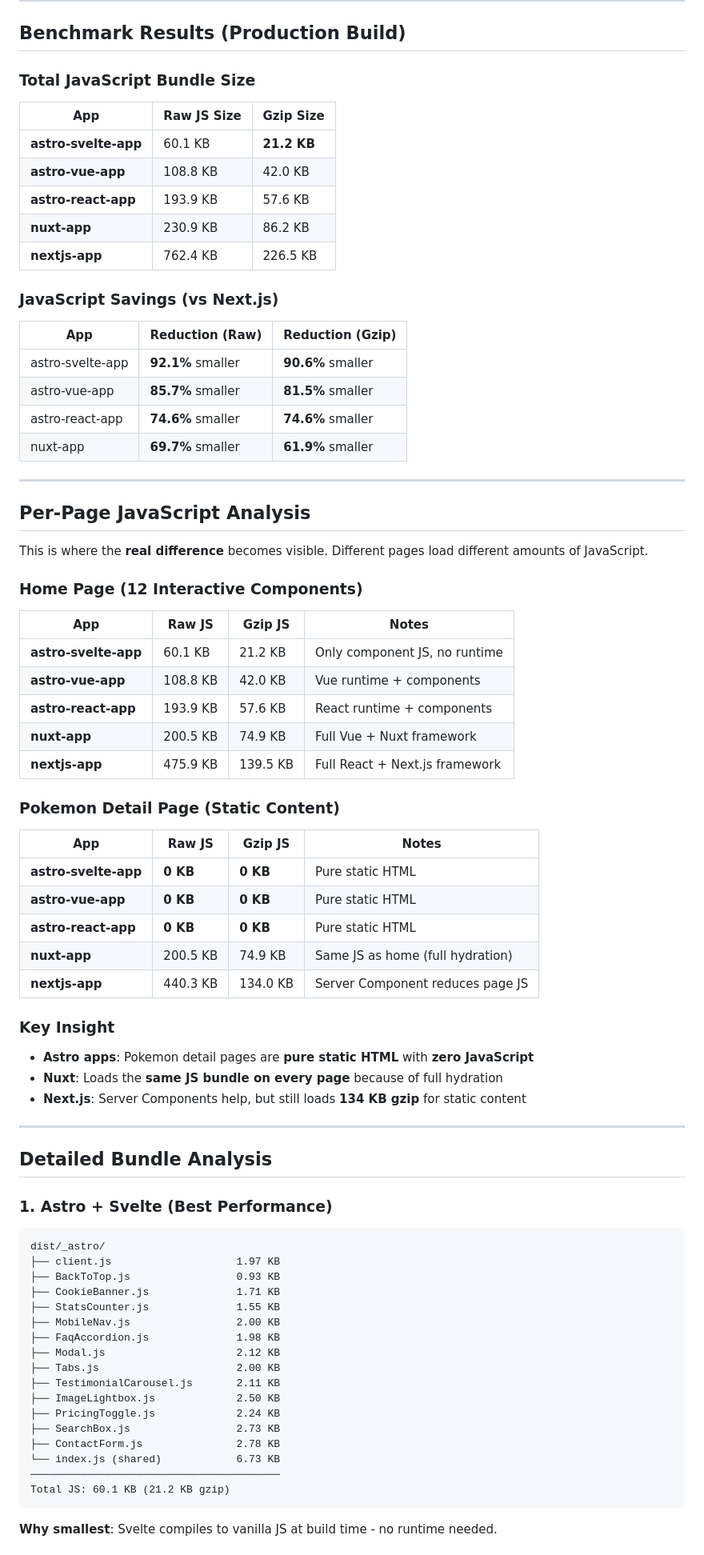
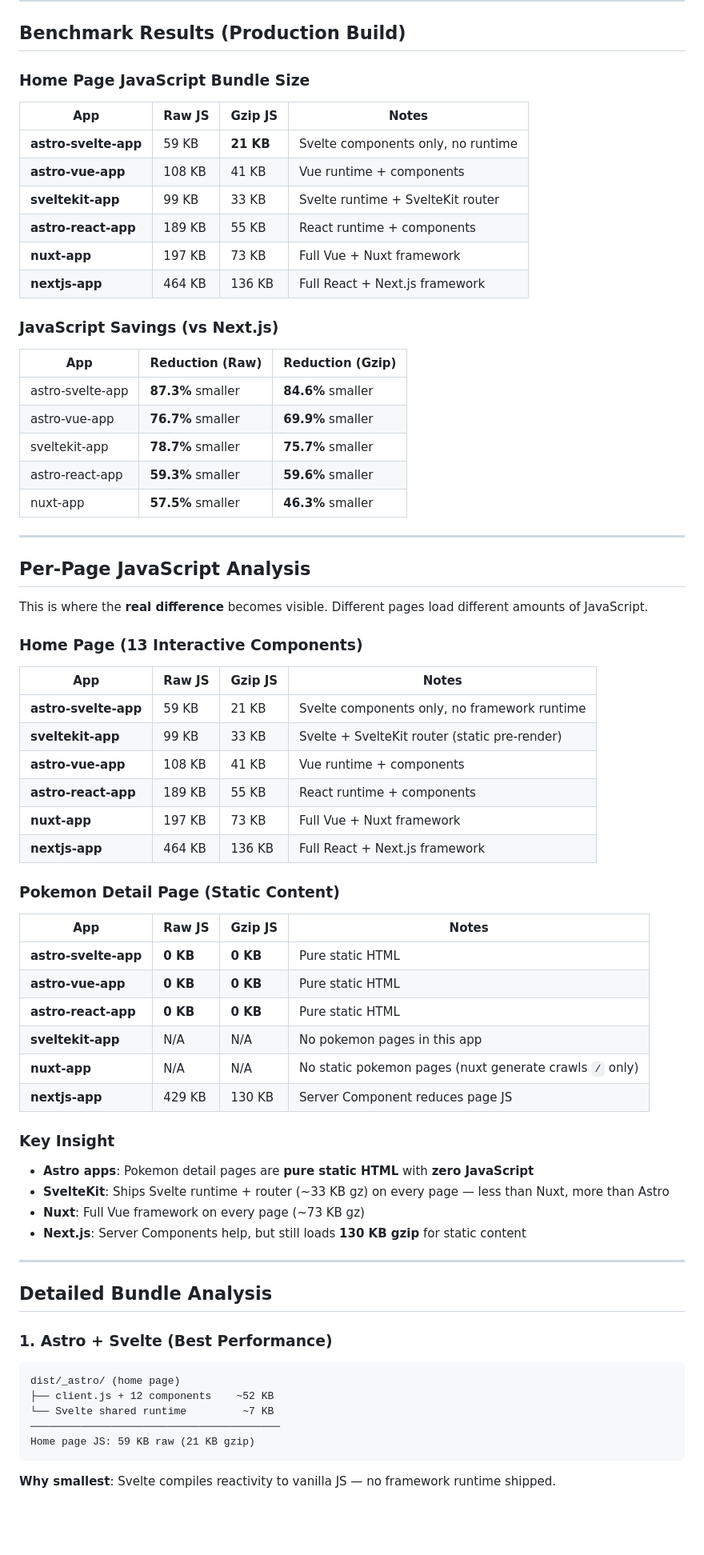
Before and after one commit to danceinthefake/hydration-comparison, a Markdown page: RESULTS.md, the part around one of its changes. Shown at 80% size. GitHub-like rendering; blank space fills up the shorter version.

````diff
--- a/RESULTS.md
+++ b/RESULTS.md
@@ -40,24 +44,26 @@ All apps include the same 12 interactive components + Pokemon pages:
 
 ## Benchmark Results (Production Build)
 
-### Total JavaScript Bundle Size
+### Home Page JavaScript Bundle Size
 
-| App | Raw JS Size | Gzip Size |
-|-----|-------------|-----------|
-| **astro-svelte-app** | 60.1 KB | **21.2 KB** |
-| **astro-vue-app** | 108.8 KB | 42.0 KB |
-| **astro-react-app** | 193.9 KB | 57.6 KB |
-| **nuxt-app** | 230.9 KB | 86.2 KB |
-| **nextjs-app** | 762.4 KB | 226.5 KB |
+| App | Raw JS | Gzip JS | Notes |
+|-----|--------|---------|-------|
+| **astro-svelte-app** | 59 KB | **21 KB** | Svelte components only, no runtime |
+| **astro-vue-app** | 108 KB | 41 KB | Vue runtime + components |
+| **sveltekit-app** | 99 KB | 33 KB | Svelte runtime + SvelteKit router |
+| **astro-react-app** | 189 KB | 55 KB | React runtime + components |
+| **nuxt-app** | 197 KB | 73 KB | Full Vue + Nuxt framework |
+| **nextjs-app** | 464 KB | 136 KB | Full React + Next.js framework |
 
 ### JavaScript Savings (vs Next.js)
 
 | App | Reduction (Raw) | Reduction (Gzip) |
 |-----|-----------------|------------------|
-| astro-svelte-app | **92.1%** smaller | **90.6%** smaller |
-| astro-vue-app | **85.7%** smaller | **81.5%** smaller |
-| astro-react-app | **74.6%** smaller | **74.6%** smaller |
-| nuxt-app | **69.7%** smaller | **61.9%** smaller |
+| astro-svelte-app | **87.3%** smaller | **84.6%** smaller |
+| astro-vue-app | **76.7%** smaller | **69.9%** smaller |
+| sveltekit-app | **78.7%** smaller | **75.7%** smaller |
+| astro-react-app | **59.3%** smaller | **59.6%** smaller |
+| nuxt-app | **57.5%** smaller | **46.3%** smaller |
 
 ---
 
@@ -65,15 +71,16 @@ All apps include the same 12 interactive components + Pokemon pages:
 
 This is where the **real difference** becomes visible. Different pages load different amounts of JavaScript.
 
-### Home Page (12 Interactive Components)
+### Home Page (13 Interactive Components)
 
 | App | Raw JS | Gzip JS | Notes |
 |-----|--------|---------|-------|
-| **astro-svelte-app** | 60.1 KB | 21.2 KB | Only component JS, no runtime |
-| **astro-vue-app** | 108.8 KB | 42.0 KB | Vue runtime + components |
-| **astro-react-app** | 193.9 KB | 57.6 KB | React runtime + components |
-| **nuxt-app** | 200.5 KB | 74.9 KB | Full Vue + Nuxt framework |
-| **nextjs-app** | 475.9 KB | 139.5 KB | Full React + Next.js framework |
+| **astro-svelte-app** | 59 KB | 21 KB | Svelte components only, no framework runtime |
+| **sveltekit-app** | 99 KB | 33 KB | Svelte + SvelteKit router (static pre-render) |
+| **astro-vue-app** | 108 KB | 41 KB | Vue runtime + components |
+| **astro-react-app** | 189 KB | 55 KB | React runtime + components |
+| **nuxt-app** | 197 KB | 73 KB | Full Vue + Nuxt framework |
+| **nextjs-app** | 464 KB | 136 KB | Full React + Next.js framework |
 
 ### Pokemon Detail Page (Static Content)
 
@@ -82,14 +89,16 @@ This is where the **real difference** becomes visible. Different pages load diff
 | **astro-svelte-app** | **0 KB** | **0 KB** | Pure static HTML |
 | **astro-vue-app** | **0 KB** | **0 KB** | Pure static HTML |
 | **astro-react-app** | **0 KB** | **0 KB** | Pure static HTML |
-| **nuxt-app** | 200.5 KB | 74.9 KB | Same JS as home (full hydration) |
-| **nextjs-app** | 440.3 KB | 134.0 KB | Server Component reduces page JS |
+| **sveltekit-app** | N/A | N/A | No pokemon pages in this app |
+| **nuxt-app** | N/A | N/A | No static pokemon pages (nuxt generate crawls `/` only) |
+| **nextjs-app** | 429 KB | 130 KB | Server Component reduces page JS |
 
 ### Key Insight
 
 - **Astro apps**: Pokemon detail pages are **pure static HTML** with **zero JavaScript**
-- **Nuxt**: Loads the **same JS bundle on every page** because of full hydration
-- **Next.js**: Server Components help, but still loads **134 KB gzip** for static content
+- **SvelteKit**: Ships Svelte runtime + router (~33 KB gz) on every page — less than Nuxt, more than Astro
+- **Nuxt**: Full Vue framework on every page (~73 KB gz)
+- **Next.js**: Server Components help, but still loads **130 KB gzip** for static content
 
 ---
 
@@ -98,24 +107,12 @@ This is where the **real difference** becomes visible. Different pages load diff
 ### 1. Astro + Svelte (Best Performance)
 
 ```
-dist/_astro/
-├── client.js                    1.97 KB
-├── BackToTop.js                 0.93 KB
-├── CookieBanner.js              1.71 KB
-├── StatsCounter.js              1.55 KB
-├── MobileNav.js                 2.00 KB
-├── FaqAccordion.js              1.98 KB
-├── Modal.js                     2.12 KB
-├── Tabs.js                      2.00 KB
-├── TestimonialCarousel.js       2.11 KB
-├── ImageLightbox.js             2.50 KB
-├── PricingToggle.js             2.24 KB
-├── SearchBox.js                 2.73 KB
-├── ContactForm.js               2.78 KB
-└── index.js (shared)            6.73 KB
+dist/_astro/ (home page)
+├── client.js + 12 components    ~52 KB
+└── Svelte shared runtime         ~7 KB
 ────────────────────────────────────────
-Total JS: 60.1 KB (21.2 KB gzip)
+Home page JS: 59 KB raw (21 KB gzip)
 ```
 
-**Why smallest**: Svelte compiles to vanilla JS at build time - no runtime needed.
+**Why smallest**: Svelte compiles reactivity to vanilla JS — no framework runtime shipped.
 
````
Also changed, not shown: other parts of RESULTS.md (+71 -59 lines).
